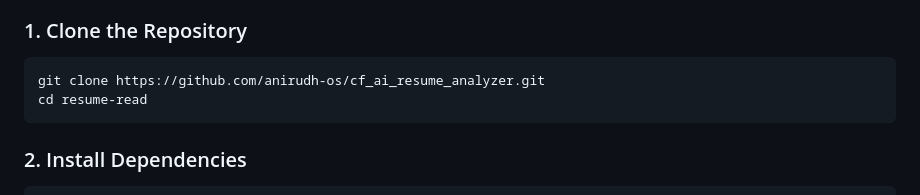
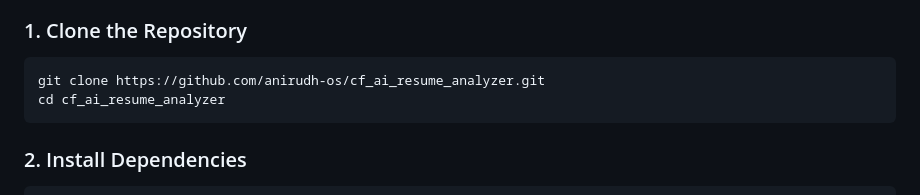
Before and after one commit to anirudh-os/cf_ai_resume_analyzer, a Markdown page: README.md, the part around the change. Rendered like a GitHub page.

Commit message:
cleanup: Update README.md

````diff
--- a/README.md
+++ b/README.md
@@ -56,7 +56,7 @@ To run this project locally, ensure you have **Node.js** and the **Wrangler CLI*
 ### 1. Clone the Repository
 ```bash
 git clone https://github.com/anirudh-os/cf_ai_resume_analyzer.git
-cd resume-read
+cd cf_ai_resume_analyzer
 ```
 ### 2. Install Dependencies
 ```bash
````
